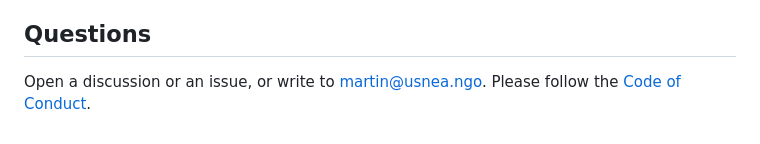
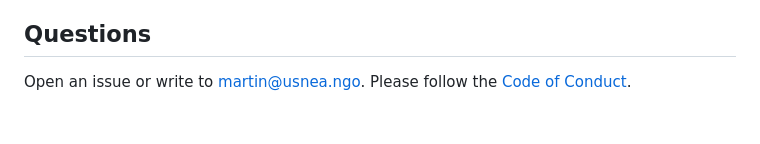
Before and after one commit to usnea-communitas/zahrady-prahy, a Markdown page: CONTRIBUTING.md, the part around the change. Rendered like a GitHub page.

Commit message:
Point questions to issues, not the disabled Discussions
GitHub Discussions are not enabled for the repository.

Co-Authored-By: Claude Opus 5.5 <noreply@anthropic.com>
Claude-Session: https://claude.ai/code/session_01QSMaZVrzncPzP28qRxZQhB

```diff
--- a/CONTRIBUTING.md
+++ b/CONTRIBUTING.md
@@ -102,5 +102,5 @@ in components.
 
 ## Questions
 
-Open a discussion or an issue, or write to <martin@usnea.ngo>. Please follow
-the [Code of Conduct](CODE_OF_CONDUCT.md).
+Open an issue or write to <martin@usnea.ngo>. Please follow the
+[Code of Conduct](CODE_OF_CONDUCT.md).
```
